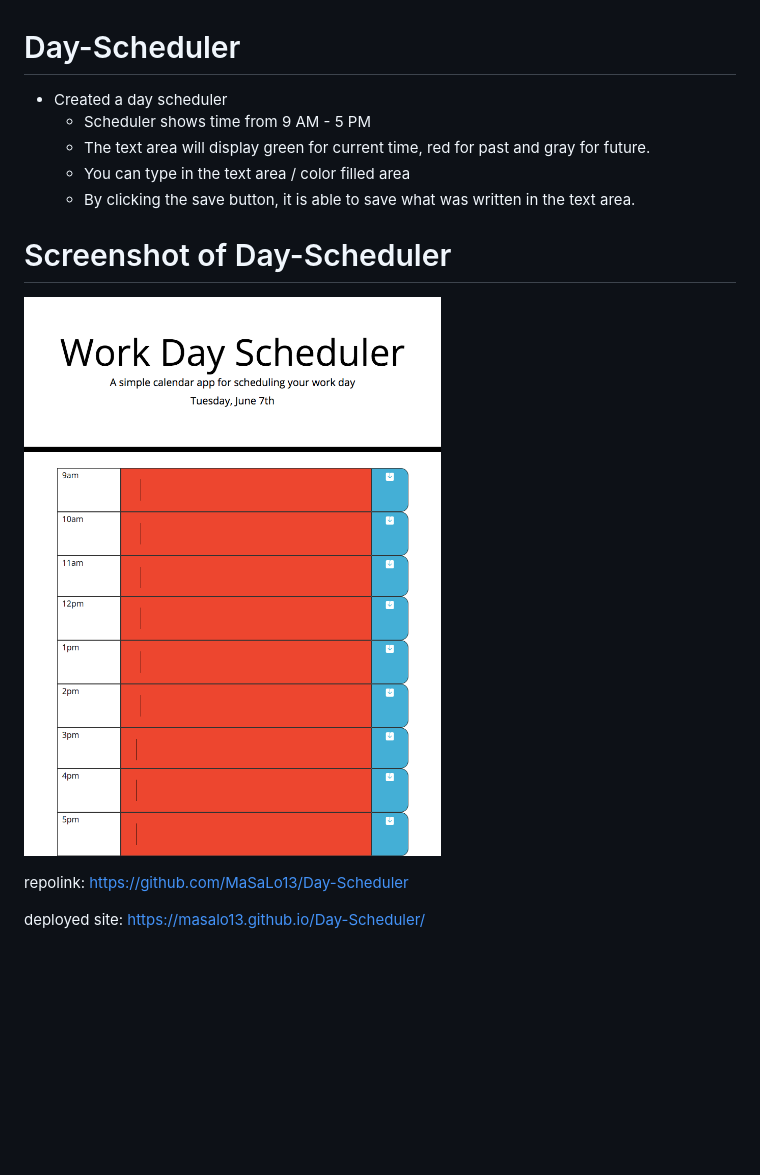
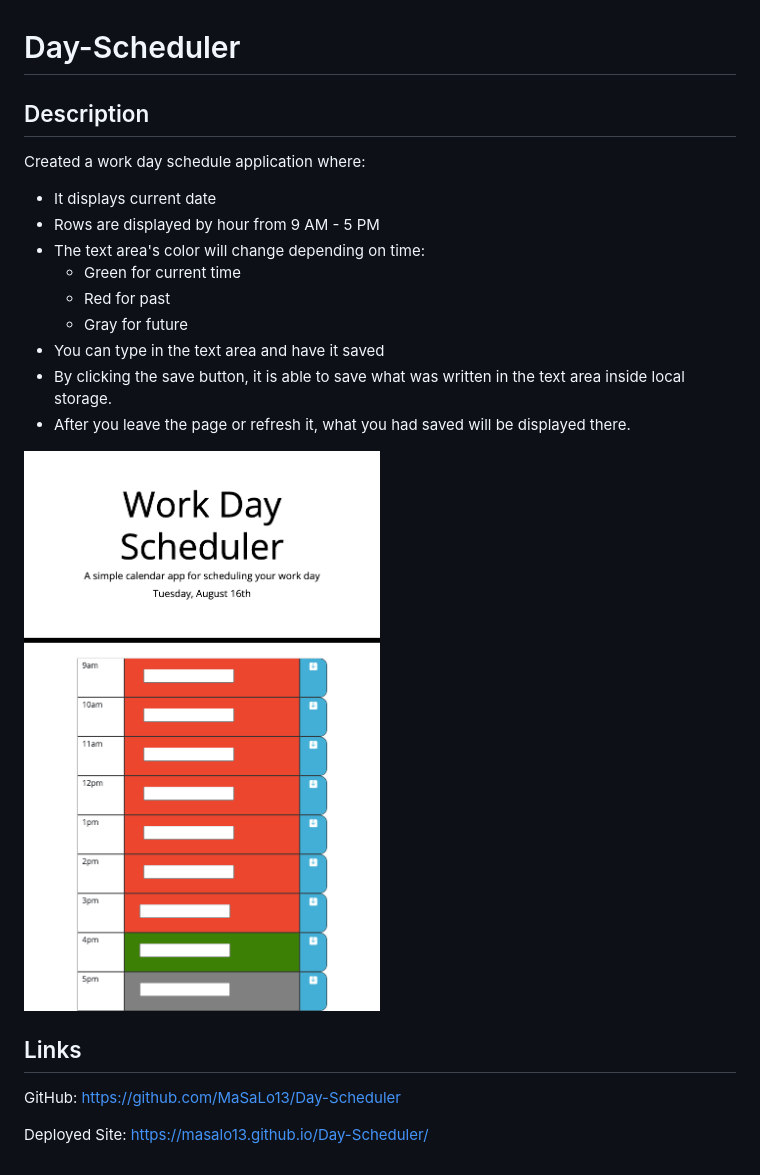
Before and after one commit to MaSaLo13/Day-Scheduler, a Markdown page: README.md, the part around the change. GitHub-like rendering; pictures changed too: Assets/Day-Scheduler.png (deleted), Assets/DayScheduler.png (added); blank space fills up the shorter version.

Commit message:
fixed Readme. And added new screenshot

```diff
--- a/README.md
+++ b/README.md
@@ -1,18 +1,24 @@
 # Day-Scheduler
 
-* Created a day scheduler
-    - Scheduler shows time from 9 AM - 5 PM
-    - The text area will display green for current time, red for past and gray for future.
-    - You can type in the text area / color filled area
-    - By clicking the save button, it is able to save what was written in the text area.
-
-# Screenshot of Day-Scheduler
-![Screenshot of Day-Scheduler](./Assets/Day-Scheduler.png)
+## Description
+Created a work day schedule application where:
+* It displays current date
+* Rows are displayed by hour from 9 AM - 5 PM
+* The text area's color will change depending on time:
+    * Green for current time
+    * Red for past
+    * Gray for future
+* You can type in the text area and have it saved
+* By clicking the save button, it is able to save what was written in the text area inside local storage.
+* After you leave the page or refresh it, what you had saved will be displayed there.
 
 
+![Screenshot of Day-Scheduler](./Assets/DayScheduler.png)
 
-repolink:
+
+## Links
+GitHub:
 https://github.com/MaSaLo13/Day-Scheduler
 
-deployed site:
+Deployed Site:
 https://masalo13.github.io/Day-Scheduler/
```
Also changed, not shown: 3 other files.
